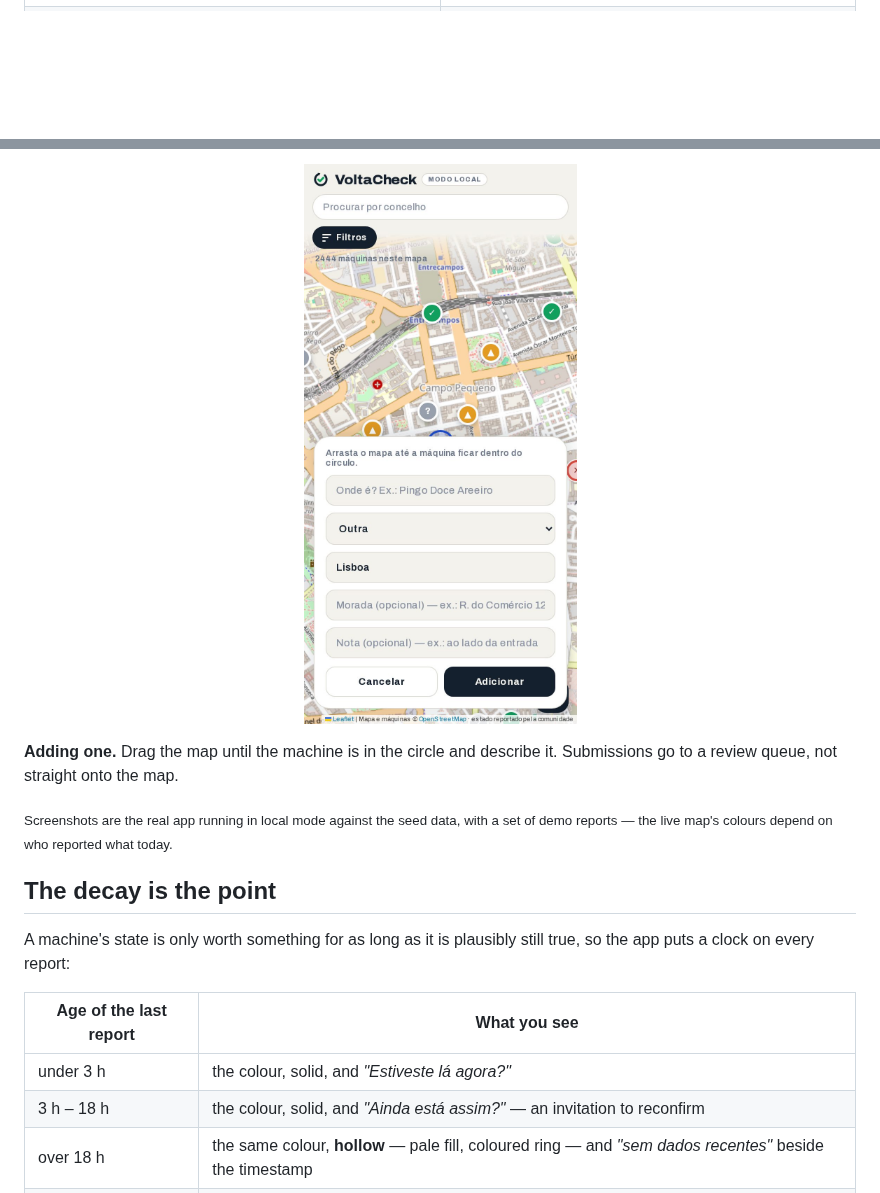
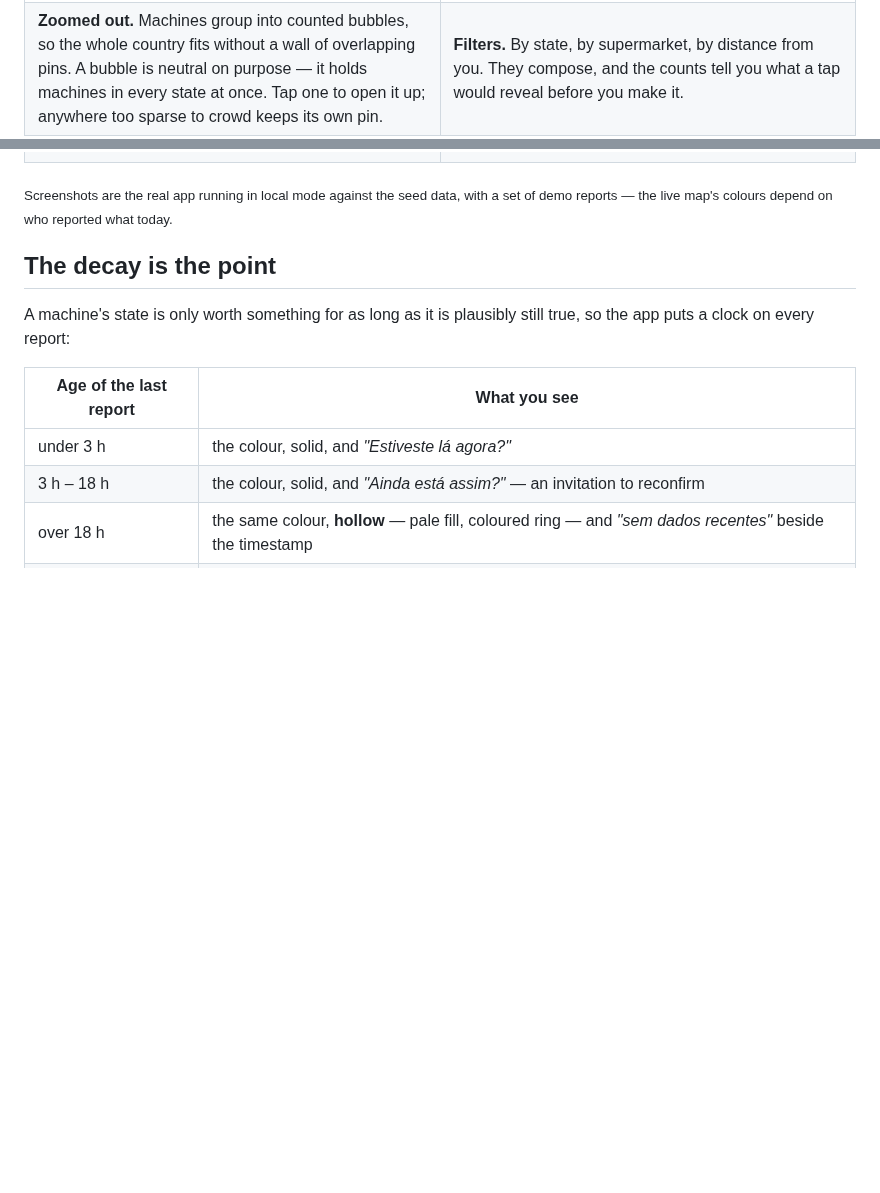
Before and after one commit to isabelhdias/voltacheck, a Markdown page: README.md, 2 parts joined by grey strips. Drawn GitHub-style; pictures changed too: docs/images/add.jpg; blank space fills up the shorter version.

```diff
--- a/README.md
+++ b/README.md
@@ -29,3 +29,4 @@ go stale.
   </tr>
   <tr>
+    <td><b>Zoomed out.</b> Machines group into counted bubbles, so the whole country fits without a wall of overlapping pins. A bubble is neutral on purpose — it holds machines in every state at once. Tap one to open it up; anywhere too sparse to crowd keeps its own pin.</td>
     <td><b>Filters.</b> By state, by supermarket, by distance from you. They compose, and the counts tell you what a tap would reveal before you make it.</td>
@@ -33,12 +41,5 @@ go stale.
   </tr>
 </table>
-
-<p align="center">
-  <img src="docs/images/add.jpg" width="300" alt="The add-machine form: name, chain, concelho, address and note">
-</p>
-
-**Adding one.** Drag the map until the machine is in the circle and describe
-it. Submissions go to a review queue, not straight onto the map.
 
 <sub>Screenshots are the real app running in local mode against the seed data,
 with a set of demo reports — the live map's colours depend on who reported
```
Also changed, not shown: other parts of README.md (+9 -2 lines), CLAUDE.md (+3 -2 lines), docs/images/clusters.jpg (added), docs/images/filters.jpg, docs/images/map.jpg, docs/images/search.jpg, docs/images/sheet.jpg, 1 other file.
